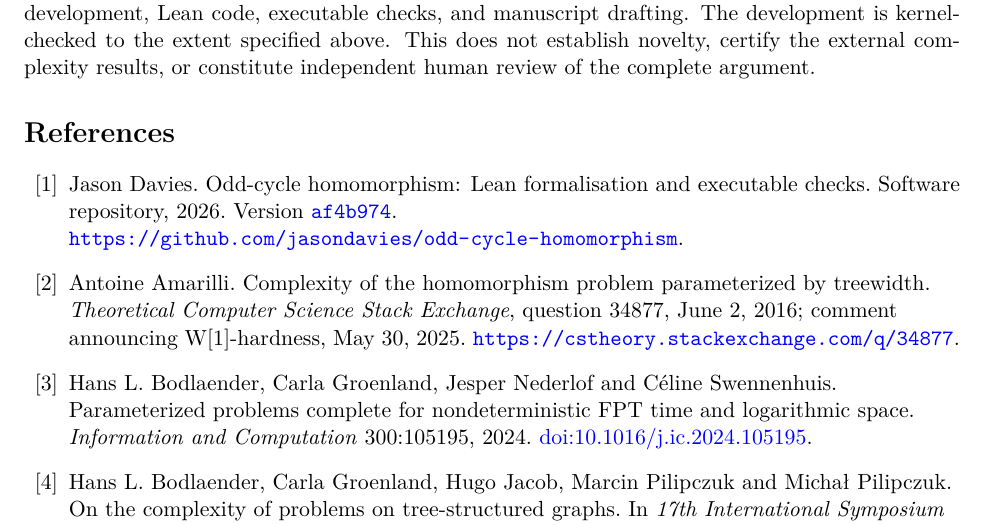
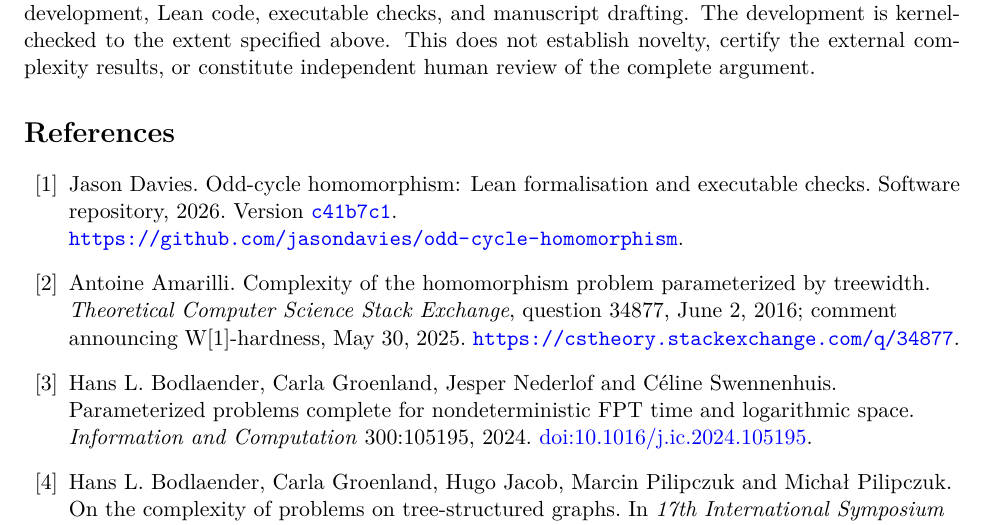
Before and after one commit to jasondavies/odd-cycle-homomorphism, a LaTeX paper (paper/odd-cycle-homomorphism.tex): part of page 10 of 11, cut so that both start at the same text. Compiled offline with pdfLaTeX.

Commit message:
Point the paper's artifact reference at the verified commit
The appendix and bibliography now cite c41b7c1, which contains the Lean
declarations the appendix describes. The verification report records a
clean tree at that commit.

```diff
--- a/paper/odd-cycle-homomorphism.tex
+++ b/paper/odd-cycle-homomorphism.tex
@@ -671,7 +671,7 @@ human review of the complete argument.
 Jason Davies.
 Odd-cycle homomorphism: Lean formalisation and executable checks.
 Software repository, 2026. Version
-\href{https://github.com/jasondavies/odd-cycle-homomorphism/tree/af4b974bc4b66d3c4f1eb41b3112aa4b7d5dbdff}{\texttt{af4b974}}.
+\href{https://github.com/jasondavies/odd-cycle-homomorphism/tree/c41b7c17451cf3de07f732106413931294d9cff8}{\texttt{c41b7c1}}.
 \url{https://github.com/jasondavies/odd-cycle-homomorphism}.
 
 \bibitem{amarilli2016}
```
Also changed, not shown: paper/odd-cycle-homomorphism.pdf, paper/odd-cycle-homomorphism.tex (2 more changed lines), 1 other file.
